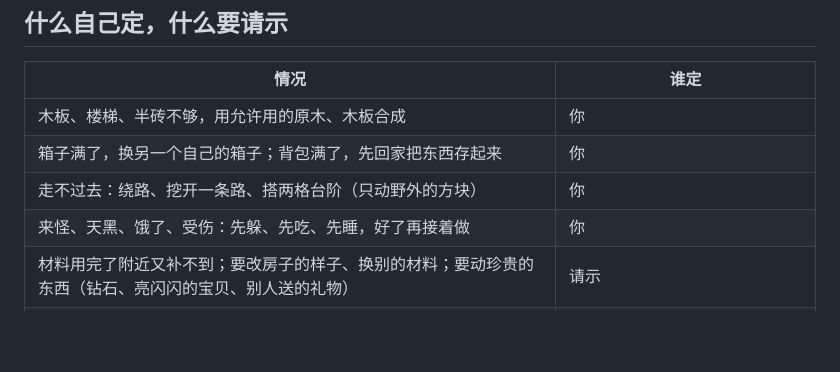
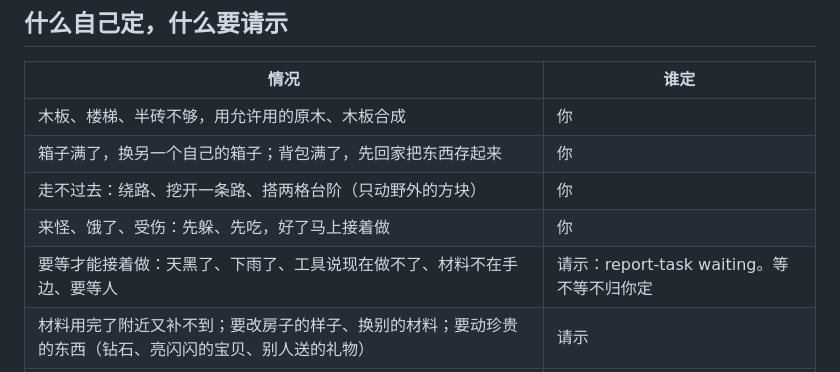
Before and after one commit to CICSilver/mc-bot-claude, a Markdown page: prompts/系统/执行.md, the part around one of its changes. Rendered like a GitHub page; blank space fills up the shorter version.

```diff
--- a/prompts/系统/执行.md
+++ b/prompts/系统/执行.md
@@ -17,7 +17,8 @@
 | 木板、楼梯、半砖不够，用允许用的原木、木板合成 | 你 |
 | 箱子满了，换另一个自己的箱子；背包满了，先回家把东西存起来 | 你 |
 | 走不过去：绕路、挖开一条路、搭两格台阶（只动野外的方块） | 你 |
-| 来怪、天黑、饿了、受伤：先躲、先吃、先睡，好了再接着做 | 你 |
+| 来怪、饿了、受伤：先躲、先吃，好了马上接着做 | 你 |
+| 要等才能接着做：天黑了、下雨了、工具说现在做不了、材料不在手边、要等人 | 请示：report-task waiting。等不等不归你定 |
 | 材料用完了附近又补不到；要改房子的样子、换别的材料；要动珍贵的东西（钻石、亮闪闪的宝贝、别人送的礼物） | 请示 |
 | 要走得很远（离家一两百格以外）、要在外面过夜、要冒险（下深洞、靠近岩浆） | 请示 |
 | 要盖的地方被人动过，或者有别人的东西挡着 | 请示 |
```
Also changed, not shown: other parts of prompts/系统/执行.md (+9 -4 lines), prompts/系统/决策.md (+6 -0 lines), prompts/系统/快.md (+2 -0 lines).
